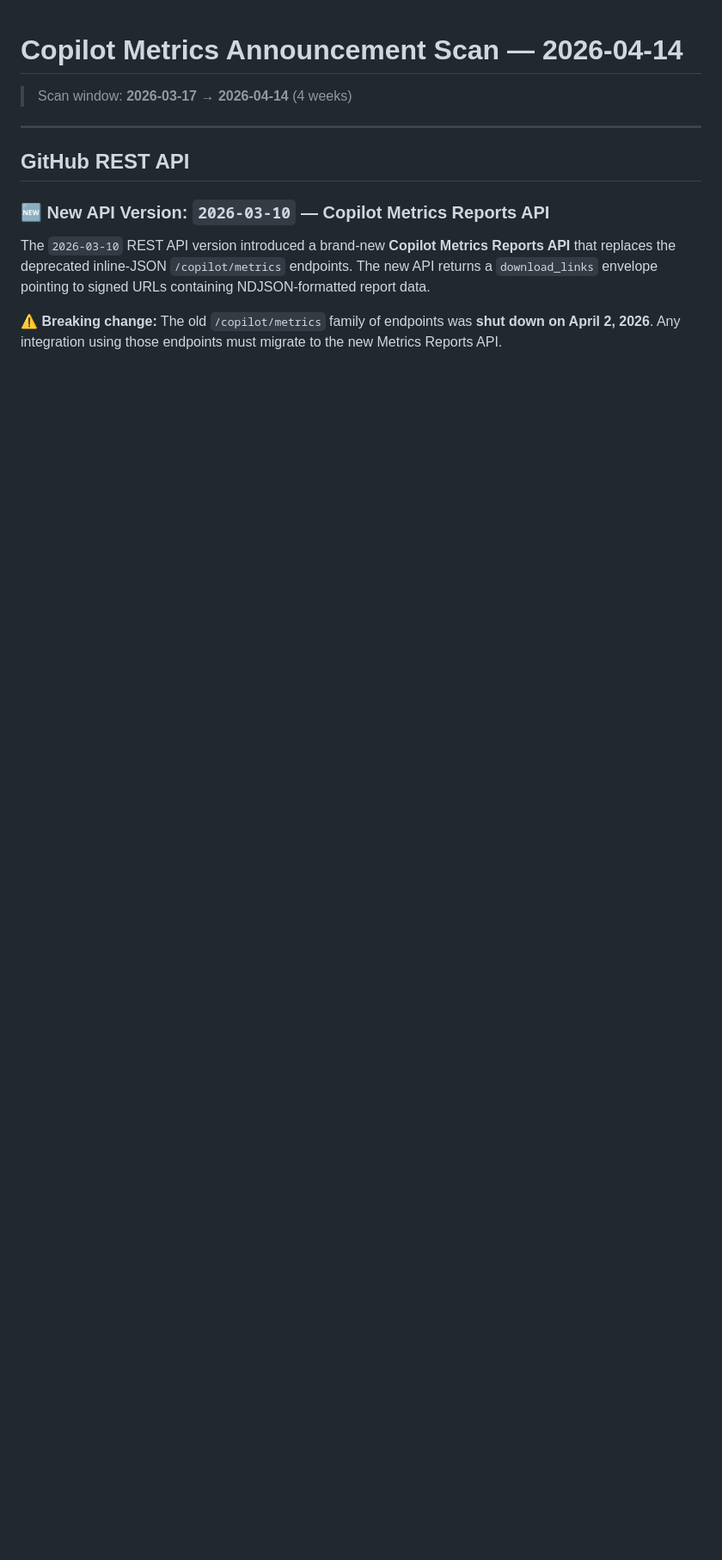
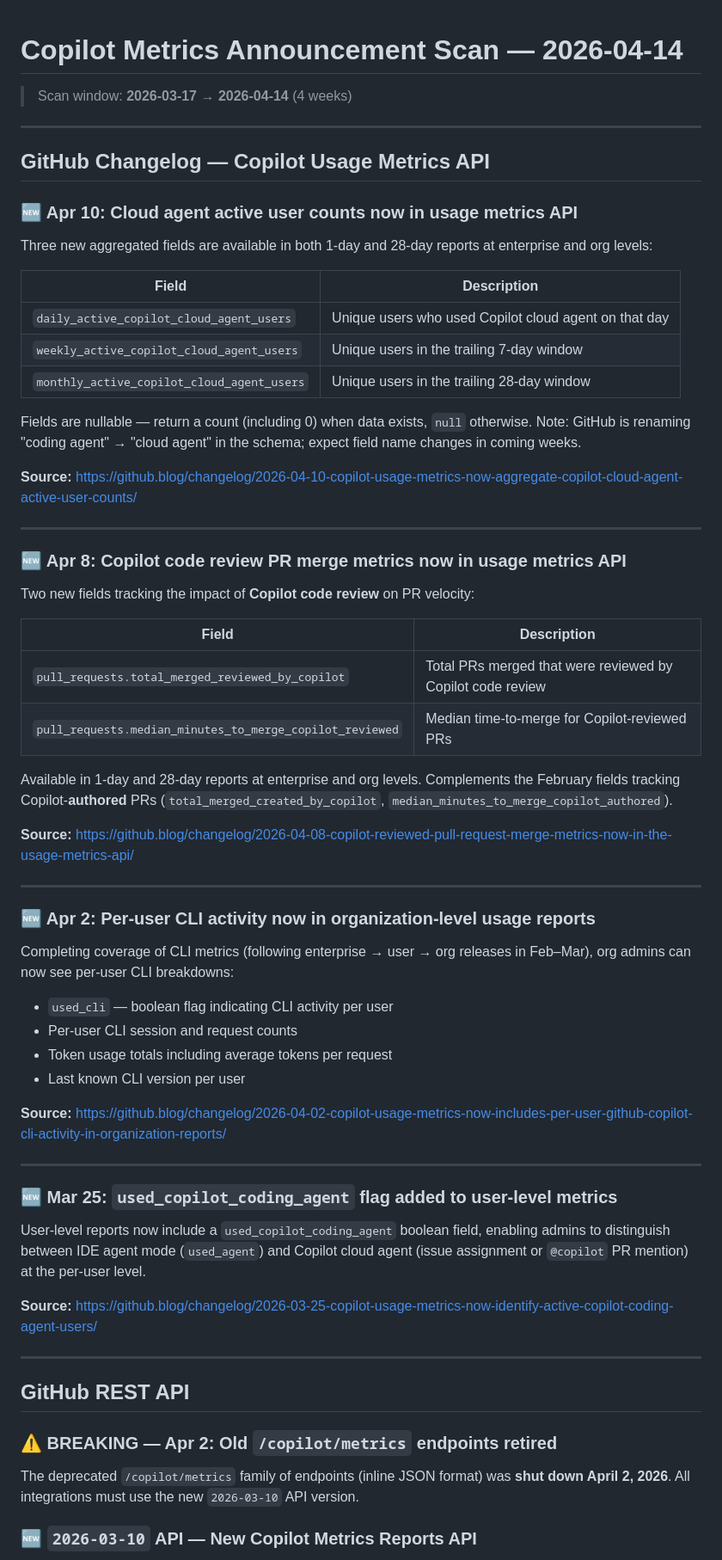
Before and after one commit to nicolehaugen/CustomMetricsDashboard, a Markdown page: docs/metrics-updates/2026-04-14.md, the part around one of its changes. Shown at 86% size. GitHub-like rendering; blank space fills up the shorter version.

```diff
--- a/docs/metrics-updates/2026-04-14.md
+++ b/docs/metrics-updates/2026-04-14.md
@@ -4,11 +4,65 @@
 
 ---
 
+## GitHub Changelog — Copilot Usage Metrics API
+
+### 🆕 Apr 10: Cloud agent active user counts now in usage metrics API
+
+Three new aggregated fields are available in both 1-day and 28-day reports at enterprise and org levels:
+
+| Field | Description |
+|---|---|
+| `daily_active_copilot_cloud_agent_users` | Unique users who used Copilot cloud agent on that day |
+| `weekly_active_copilot_cloud_agent_users` | Unique users in the trailing 7-day window |
+| `monthly_active_copilot_cloud_agent_users` | Unique users in the trailing 28-day window |
+
+Fields are nullable — return a count (including 0) when data exists, `null` otherwise. Note: GitHub is renaming "coding agent" → "cloud agent" in the schema; expect field name changes in coming weeks.
+
+**Source:** https://github.blog/changelog/2026-04-10-copilot-usage-metrics-now-aggregate-copilot-cloud-agent-active-user-counts/
+
+---
+
+### 🆕 Apr 8: Copilot code review PR merge metrics now in usage metrics API
+
+Two new fields tracking the impact of **Copilot code review** on PR velocity:
+
+| Field | Description |
+|---|---|
+| `pull_requests.total_merged_reviewed_by_copilot` | Total PRs merged that were reviewed by Copilot code review |
+| `pull_requests.median_minutes_to_merge_copilot_reviewed` | Median time-to-merge for Copilot-reviewed PRs |
+
+Available in 1-day and 28-day reports at enterprise and org levels. Complements the February fields tracking Copilot-**authored** PRs (`total_merged_created_by_copilot`, `median_minutes_to_merge_copilot_authored`).
+
+**Source:** https://github.blog/changelog/2026-04-08-copilot-reviewed-pull-request-merge-metrics-now-in-the-usage-metrics-api/
+
+---
+
+### 🆕 Apr 2: Per-user CLI activity now in organization-level usage reports
+
+Completing coverage of CLI metrics (following enterprise → user → org releases in Feb–Mar), org admins can now see per-user CLI breakdowns:
+
+- `used_cli` — boolean flag indicating CLI activity per user
+- Per-user CLI session and request counts
+- Token usage totals including average tokens per request
+- Last known CLI version per user
+
+**Source:** https://github.blog/changelog/2026-04-02-copilot-usage-metrics-now-includes-per-user-github-copilot-cli-activity-in-organization-reports/
+
+---
+
+### 🆕 Mar 25: `used_copilot_coding_agent` flag added to user-level metrics
+
+User-level reports now include a `used_copilot_coding_agent` boolean field, enabling admins to distinguish between IDE agent mode (`used_agent`) and Copilot cloud agent (issue assignment or `@copilot` PR mention) at the per-user level.
+
+**Source:** https://github.blog/changelog/2026-03-25-copilot-usage-metrics-now-identify-active-copilot-coding-agent-users/
+
+---
+
 ## GitHub REST API
 
-### 🆕 New API Version: `2026-03-10` — Copilot Metrics Reports API
+### ⚠️ BREAKING — Apr 2: Old `/copilot/metrics` endpoints retired
 
-The `2026-03-10` REST API version introduced a brand-new **Copilot Metrics Reports API** that replaces the deprecated inline-JSON `/copilot/metrics` endpoints. The new API returns a `download_links` envelope pointing to signed URLs containing NDJSON-formatted report data.
+The deprecated `/copilot/metrics` family of endpoints (inline JSON format) was **shut down April 2, 2026**. All integrations must use the new `2026-03-10` API version.
 
-**⚠️ Breaking change:** The old `/copilot/metrics` family of endpoints was **shut down on April 2, 2026**. Any integration using those endpoints must migrate to the new Metrics Reports API.
+### 🆕 `2026-03-10` API — New Copilot Metrics Reports API
 
```
Also changed, not shown: other parts of docs/metrics-updates/2026-04-14.md (+31 -38 lines).
